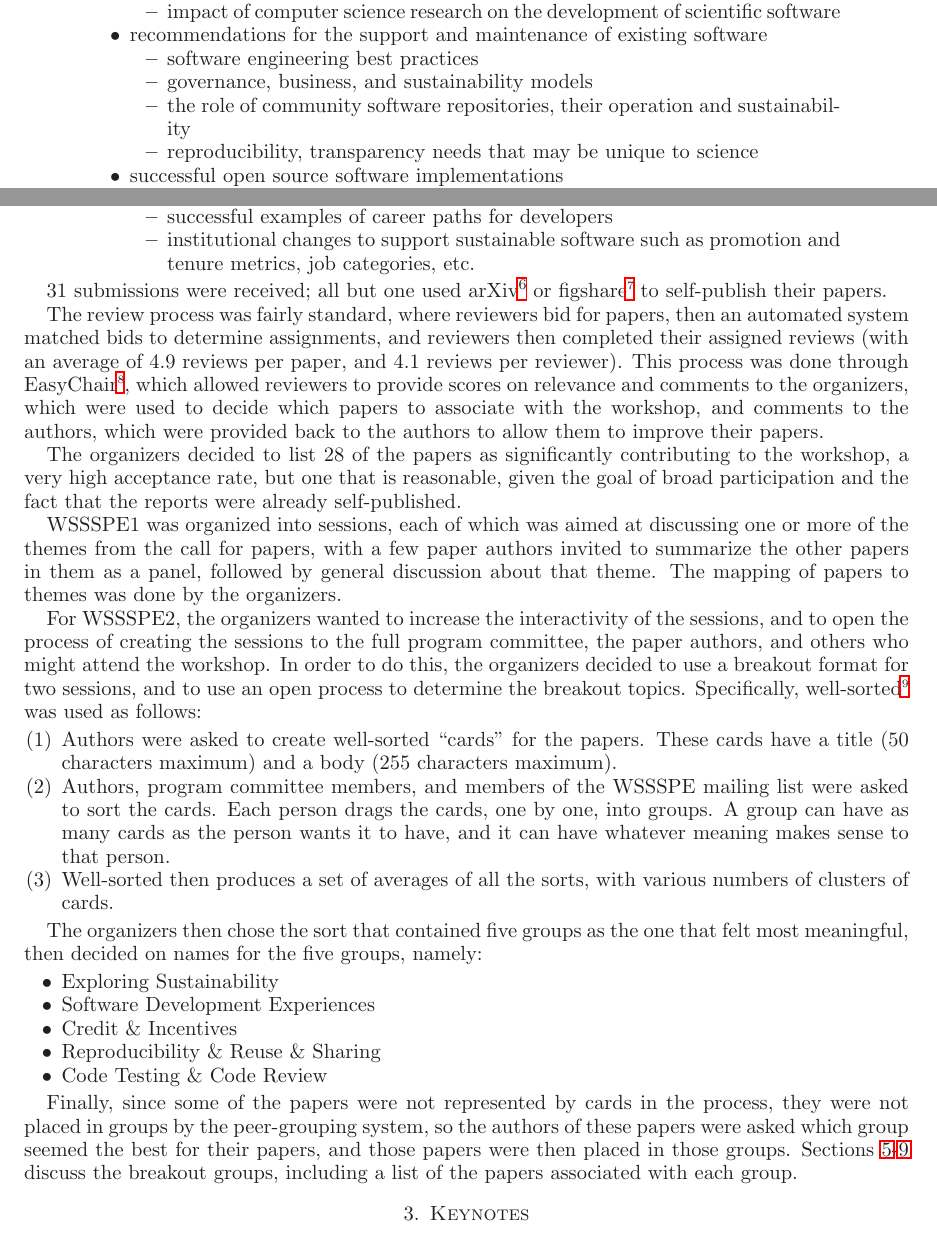
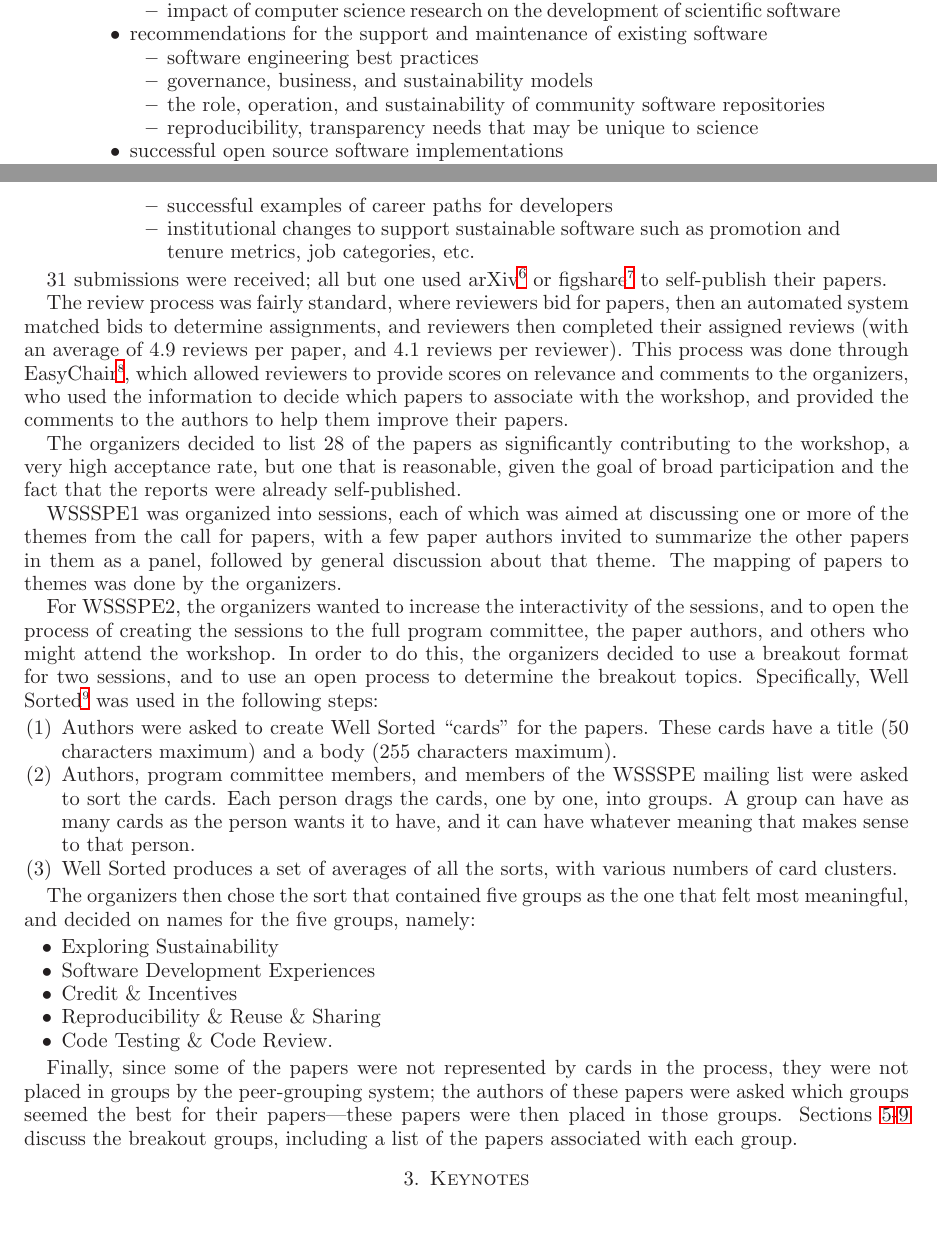
Before and after one commit to WSSSPE/meetings, a LaTeX paper (WSSSPE2_report/WSSSPE2_review.tex): two parts of pages 2 and 3 of 14, joined at a grey line, cut so that both start at the same text. Compiled offline with LaTeX, dvips and Ghostscript.

Commit message:
Section 2: touch up.

```diff
--- a/WSSSPE2_report/WSSSPE2_review.tex
+++ b/WSSSPE2_report/WSSSPE2_review.tex
@@ -225,8 +225,8 @@ software
 \begin{itemize}
 \item software engineering best practices
 \item governance, business, and sustainability models
-\item the role of community software repositories, their operation and
-sustainability
+\item the role, operation, and
+sustainability of community software repositories
 \item reproducibility, transparency needs that may be unique to science
 \end{itemize}
 
@@ -291,9 +291,8 @@ reviews (with an average of 4.9 reviews per paper, and 4.1 reviews per
 reviewer).
 This process was done through EasyChair\footnote{http://easychair.org/}, which
 allowed reviewers to provide scores on relevance and comments to the organizers,
-which were used to decide which papers to associate with the workshop, and
-comments to the authors, which were provided back to the authors to allow them
-to improve their papers.
+who used the information to decide which papers to associate with the workshop, and
+provided the comments to the authors to help them improve their papers.
 
 The organizers decided to list 28 of the papers as significantly contributing to
 the workshop, a very high acceptance rate, but one that is reasonable, given the
@@ -311,31 +310,31 @@ sessions, and to open the process of creating the sessions to the full program
 committee, the paper authors, and others who might attend the workshop. In order
 to do this, the organizers decided to use a breakout format for two sessions,
 and to use an open process to determine the breakout topics. Specifically,
-well-sorted\footnote{\url{http://www.well-sorted.org}} was used as follows:
+Well Sorted\footnote{\url{http://www.well-sorted.org}} was used in the following steps:
 \begin{enumerate}
-\item Authors were asked to create well-sorted ``cards'' for the papers. These
+\item Authors were asked to create Well Sorted ``cards'' for the papers. These
 cards have a title (50 characters maximum) and a body (255 characters maximum).
 \item Authors, program committee members, and members of the WSSSPE mailing list
 were asked to sort the cards. Each person drags the cards, one by one, into
 groups. A group can have as many cards as the person wants it to have, and it
-can have whatever meaning makes sense to that person.
-\item Well-sorted then produces a set of averages of all the sorts, with various
-numbers of clusters of cards.
+can have whatever meaning that makes sense to that person.
+\item Well Sorted  produces a set of averages of all the sorts, with various
+numbers of card clusters.
 \end{enumerate}
 
 The organizers then chose the sort that contained five groups as the one that
-felt most meaningful, then decided on names for the five groups, namely:
+felt most meaningful, and decided on names for the five groups, namely:
 \begin{itemize}
 \item Exploring Sustainability
 \item Software Development Experiences
 \item Credit \& Incentives
 \item Reproducibility \& Reuse \& Sharing
-\item Code Testing \& Code Review
+\item Code Testing \& Code Review.
 \end{itemize}
 
 Finally, since some of the papers were not represented by cards in the process,
-they were not placed in groups by the peer-grouping system, so the authors of
-these papers were asked which group seemed the best for their papers, and those
+they were not placed in groups by the peer-grouping system; the authors of
+these papers were asked which groups seemed the best for their papers---these
 papers were then placed in those groups. Sections~\ref{sec:exploring}-\ref{sec:code_testing}
 discuss the breakout groups, including a list of the papers associated with each
 group.
```
